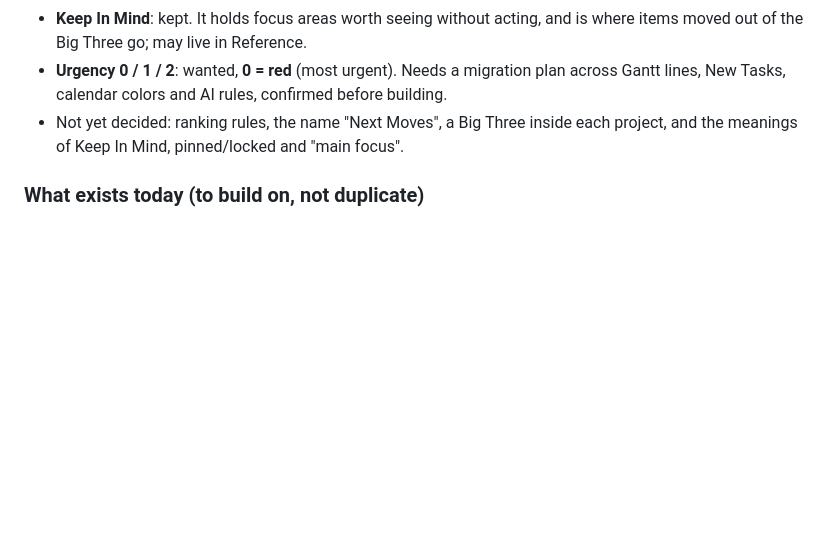
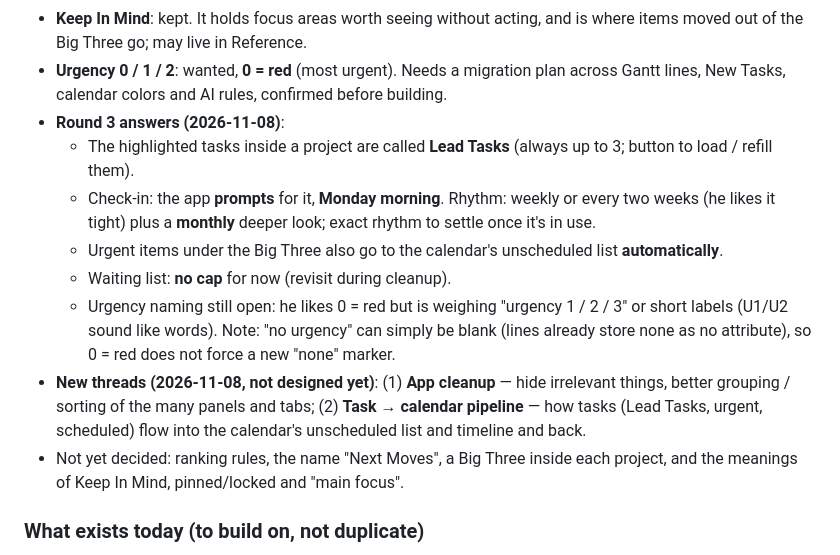
Before and after one commit to simtimj/Gantt-3-Columns, a Markdown page: docs/NOTES.md, the part around the change. Rendered like a GitHub page; blank space fills up the shorter version.

Commit message:
Docs: Lead Tasks, Monday check-in, planning-style rule, cleanup + pipeline threads
Co-Authored-By: Claude Opus 5.5 <noreply@anthropic.com>
Claude-Session: https://claude.ai/code/session_01MYfkc7h7FVYgdoc3Mv3oQn

```diff
--- a/docs/NOTES.md
+++ b/docs/NOTES.md
@@ -560,6 +560,13 @@ Problem (Julius): too many categories and places; organizing the system takes at
 - **Stretch**: tabled — hidden for now, may come back.
 - **Keep In Mind**: kept. It holds focus areas worth seeing without acting, and is where items moved out of the Big Three go; may live in Reference.
 - **Urgency 0 / 1 / 2**: wanted, **0 = red** (most urgent). Needs a migration plan across Gantt lines, New Tasks, calendar colors and AI rules, confirmed before building.
+- **Round 3 answers (2026-11-08)**:
+  - The highlighted tasks inside a project are called **Lead Tasks** (always up to 3; button to load / refill them).
+  - Check-in: the app **prompts** for it, **Monday morning**. Rhythm: weekly or every two weeks (he likes it tight) plus a **monthly** deeper look; exact rhythm to settle once it's in use.
+  - Urgent items under the Big Three also go to the calendar's unscheduled list **automatically**.
+  - Waiting list: **no cap** for now (revisit during cleanup).
+  - Urgency naming still open: he likes 0 = red but is weighing "urgency 1 / 2 / 3" or short labels (U1/U2 sound like words). Note: "no urgency" can simply be blank (lines already store none as no attribute), so 0 = red does not force a new "none" marker.
+- **New threads (2026-11-08, not designed yet)**: (1) **App cleanup** — hide irrelevant things, better grouping / sorting of the many panels and tabs; (2) **Task → calendar pipeline** — how tasks (Lead Tasks, urgent, scheduled) flow into the calendar's unscheduled list and timeline and back.
 - Not yet decided: ranking rules, the name "Next Moves", a Big Three inside each project, and the meanings of Keep In Mind, pinned/locked and "main focus".
 
 ### What exists today (to build on, not duplicate)
```
Also changed, not shown: CLAUDE.md (+1 -0 lines), README.md (+3 -0 lines).
